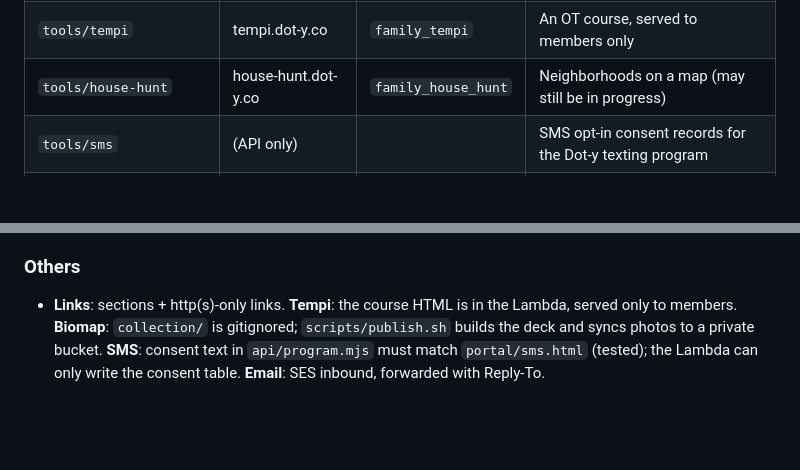
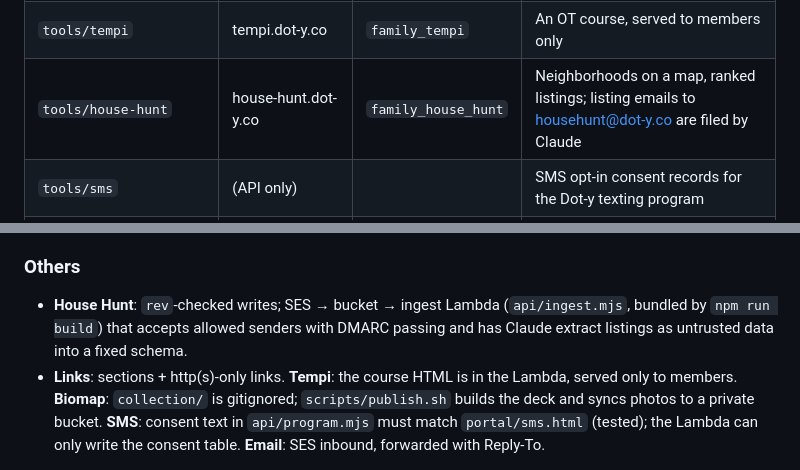
Before and after one commit to ldoty/dot, a Markdown page: AGENTS.md, 2 parts joined by grey strips. GitHub-like rendering; blank space fills up the shorter version.

Commit message:
Agent guide: House Hunt, now committed, and its email ingest
Co-Authored-By: Claude Opus 5.5 (1M context) <noreply@anthropic.com>

```diff
--- a/AGENTS.md
+++ b/AGENTS.md
@@ -22,7 +22,7 @@ with OpenTofu. The users are Luke and Amber (and invitees). The operator is Luke
 | `tools/links` | links.dot-y.co | `family_links` | Family bookmarks |
 | `tools/biomap` | biomap.dot-y.co | `lukes_biomap` | Field-guide flashcards from a private photo collection |
 | `tools/tempi` | tempi.dot-y.co | `family_tempi` | An OT course, served to members only |
-| `tools/house-hunt` | house-hunt.dot-y.co | `family_house_hunt` | Neighborhoods on a map (may still be in progress) |
+| `tools/house-hunt` | house-hunt.dot-y.co | `family_house_hunt` | Neighborhoods on a map, ranked listings; listing emails to househunt@dot-y.co are filed by Claude |
 | `tools/sms` | (API only) | | SMS opt-in consent records for the Dot-y texting program |
 | `platform/email` | | | contact@dot-y.co: SES receive → S3 → forward to Gmail |
 | `platform/billing` | | | Account-wide $75/mo budget + cost anomaly alerts |
@@ -208,6 +208,8 @@ later `schedule`. Defaults: `mode = "personal"`, `delegates = ["dot", "shared_fi
   replace its value (the live access URL). The module keeps it byte-for-byte.
 
 ### Others
+- **House Hunt**: `rev`-checked writes; SES → bucket → ingest Lambda (`api/ingest.mjs`, bundled by `npm run build`) that accepts
+  allowed senders with DMARC passing and has Claude extract listings as untrusted data into a fixed schema.
 - **Links**: sections + http(s)-only links. **Tempi**: the course HTML is in the Lambda, served only to
   members. **Biomap**: `collection/` is gitignored; `scripts/publish.sh` builds the deck and syncs photos
   to a private bucket. **SMS**: consent text in `api/program.mjs` must match `portal/sms.html` (tested);
```
